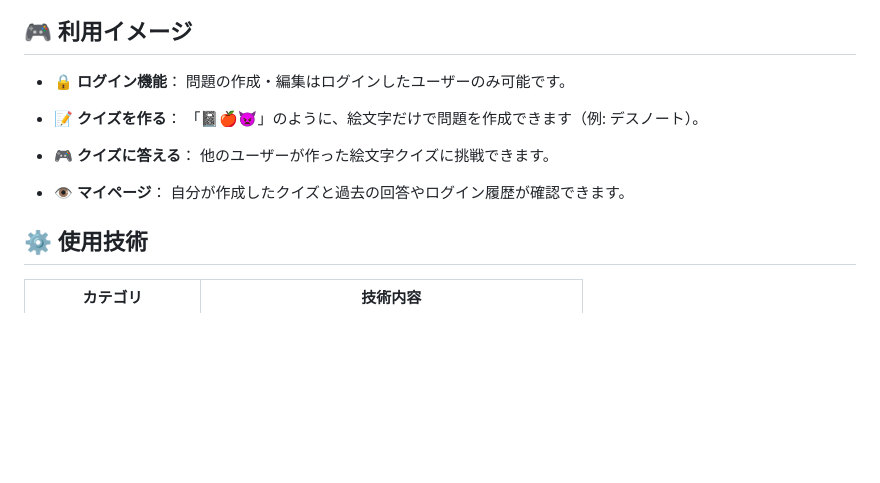
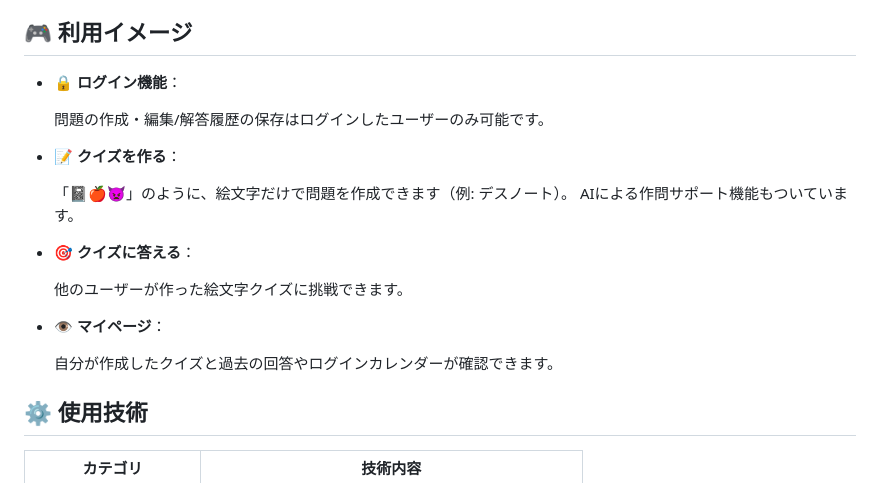
Before and after one commit to Takeshi-Yamada/emoji, a Markdown page: README.md, the part around the change. Rendered like a GitHub page; blank space fills up the shorter version.

```diff
--- a/README.md
+++ b/README.md
@@ -31,16 +31,21 @@
 
 ## 🎮 利用イメージ
 * 🔒 **ログイン機能**：
-  問題の作成・編集はログインしたユーザーのみ可能です。
+
+  問題の作成・編集/解答履歴の保存はログインしたユーザーのみ可能です。
 
 * 📝 **クイズを作る**：
+
   「📓🍎👿」のように、絵文字だけで問題を作成できます（例: デスノート）。
+  AIによる作問サポート機能もついています。
 
-* 🎮 **クイズに答える**：
+* 🎯 **クイズに答える**：
+
   他のユーザーが作った絵文字クイズに挑戦できます。
 
 * 👁 **マイページ**：
-  自分が作成したクイズと過去の回答やログイン履歴が確認できます。
+
+  自分が作成したクイズと過去の回答やログインカレンダーが確認できます。
 
 ## ⚙️ 使用技術
 
```
